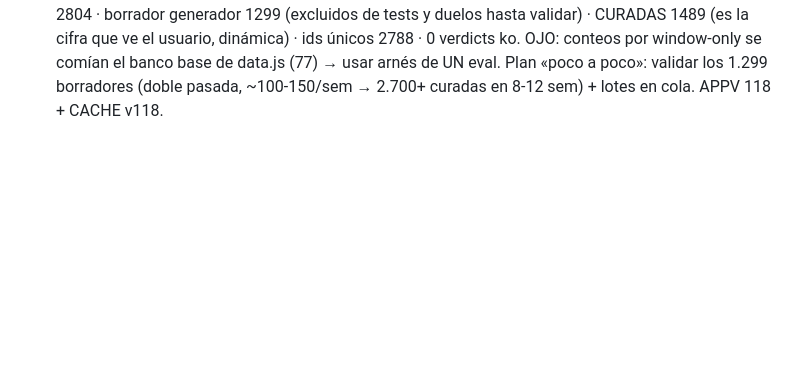
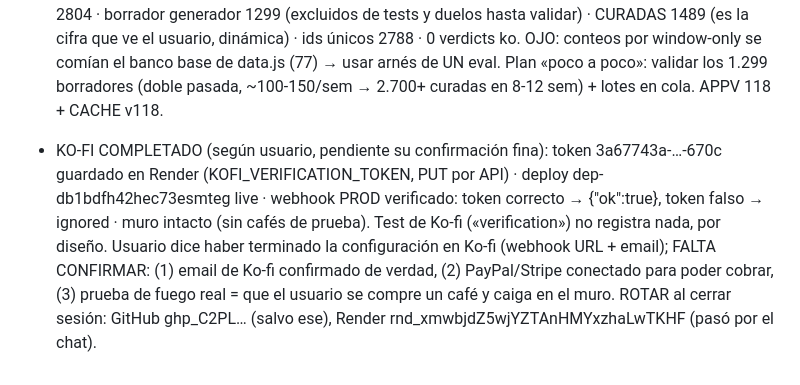
Before and after one commit to jcyebenes-hub/Academia-A-la-orden, a Markdown page: PENDIENTES-USUARIO.md, the part around the change. Rendered like a GitHub page; blank space fills up the shorter version.

Commit message:
marketing: Ko-fi en el kit de copy + registro de la configuración del webhook

```diff
--- a/PENDIENTES-USUARIO.md
+++ b/PENDIENTES-USUARIO.md
@@ -103,3 +103,5 @@
 - v117: KO-FI CABLEADO — donation.js kofi = https://ko-fi.com/academiamicabo (botón ☕ secundario junto al «Copiar Bizum» en «Cómo apoyar»); chatFAQ.dinero menciona Ko-fi por URL. PENDIENTE usuario: confirmar email de Ko-fi (el mail no le llega/linked error), conectar PayPal o Stripe en Ko-fi para cobrar, y configurar webhook ko-fi → https://academia-a-la-orden.onrender.com/api/webhooks/kofi con el token de Ko-fi en env KOFI_VERIFICATION_TOKEN (así los cafés caen solos en el muro de apoyos). APPV 117 + CACHE v117.
 
 - v118: CIFRAS REALES (petición: «compara con otras academias lo que promocionan y súbelo, poco a poco que sea real») — CONTADORES DINÁMICOS que no caducan: home muestra BANK.length ("1.489 preguntas auditadas · crece cada semana") y pantalla de acceso (#/cuenta en cloud.js) añade la comparativa honesta («Academias de pago: 25-50 € por convocatoria (o 39 €/mes). MICABO: 0 €, sin premium»). og:description "+1.400 preguntas auditadas"; chat "1.400+ preguntas auditadas"; KIT-COPY 2.800→1.400 (7 menciones). NUEVO marketing/COMPARATIVA.md (tabla con ascensoacabo 25 €, anaro 34,95 € +4.914 Tierra, patronatoencasa 50 € +3.000, suscripción 39 €/mes; plan validar borradores). BUGS ARREGLADOS: (1) dedupe por id en BANK — pe001-016 estaba en QUESTIONS9 y QUESTIONS22 (16 duplicadas); (2) duelos/trivial usaban solo bancos hasta QUESTIONS12 → ahora 2-24 + dedupe. CIFRAS DEFINITIVAS (arnés un-eval, sustituyen 2782/2322/725 erratas): total ítems 2804 · borrador generador 1299 (excluidos de tests y duelos hasta validar) · CURADAS 1489 (es la cifra que ve el usuario, dinámica) · ids únicos 2788 · 0 verdicts ko. OJO: conteos por window-only se comían el banco base de data.js (77) → usar arnés de UN eval. Plan «poco a poco»: validar los 1.299 borradores (doble pasada, ~100-150/sem → 2.700+ curadas en 8-12 sem) + lotes en cola. APPV 118 + CACHE v118.
+
+- KO-FI COMPLETADO (según usuario, pendiente su confirmación fina): token 3a67743a-…-670c guardado en Render (KOFI_VERIFICATION_TOKEN, PUT por API) · deploy dep-db1bdfh42hec73esmteg live · webhook PROD verificado: token correcto → {"ok":true}, token falso → ignored · muro intacto (sin cafés de prueba). Test de Ko-fi («verification») no registra nada, por diseño. Usuario dice haber terminado la configuración en Ko-fi (webhook URL + email); FALTA CONFIRMAR: (1) email de Ko-fi confirmado de verdad, (2) PayPal/Stripe conectado para poder cobrar, (3) prueba de fuego real = que el usuario se compre un café y caiga en el muro. ROTAR al cerrar sesión: GitHub ghp_C2PL… (salvo ese), Render rnd_xmwbjdZ5wjYZTAnHMYxzhaLwTKHF (pasó por el chat).
```
Also changed, not shown: marketing/KIT-COPY.md (+1 -0 lines).
